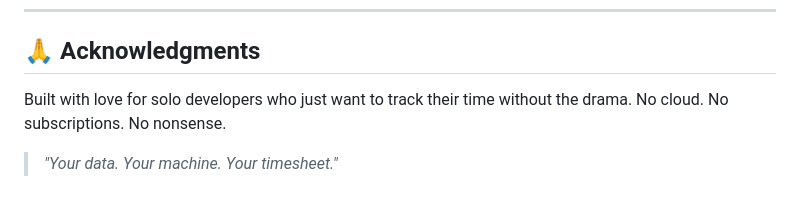
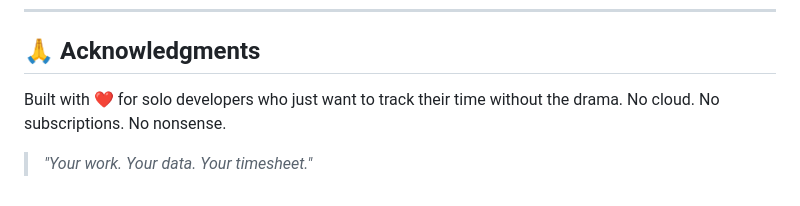
Before and after one commit to lonerider79/TimeSheetParrot, a Markdown page: README.md, the part around the change. Drawn GitHub-style.

Commit message:
Update acknowledgments section in README.md
Update the motto and spirit of the app

```diff
--- a/README.md
+++ b/README.md
@@ -143,6 +143,6 @@ This project is licensed under the **GNU General Public License v3.0** — see t
 
 ## 🙏 Acknowledgments
 
-Built with love for solo developers who just want to track their time without the drama. No cloud. No subscriptions. No nonsense.
+Built with ❤️ for solo developers who just want to track their time without the drama. No cloud. No subscriptions. No nonsense.
 
-> *"Your data. Your machine. Your timesheet."*
+> *"Your work. Your data. Your timesheet."*
```
